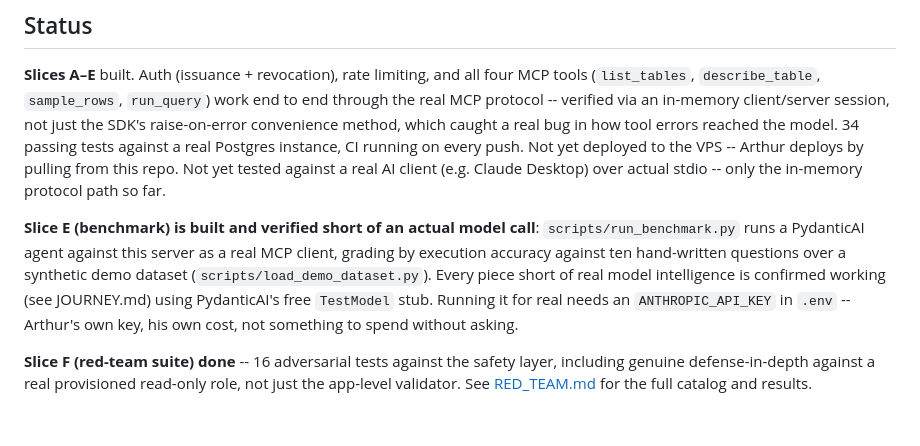
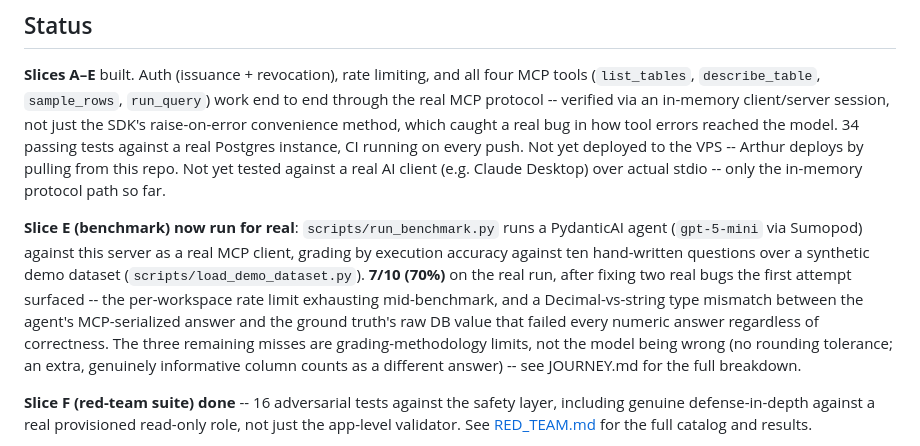
Before and after one commit to NabilRobert/MCP-backbone, a Markdown page: README.md, the part around the change. GitHub-like rendering; blank space fills up the shorter version.

```diff
--- a/README.md
+++ b/README.md
@@ -43,15 +43,19 @@ on every push. Not yet deployed to the VPS -- Arthur deploys by pulling
 from this repo. Not yet tested against a real AI client (e.g. Claude
 Desktop) over actual stdio -- only the in-memory protocol path so far.
 
-**Slice E (benchmark) is built and verified short of an actual model
-call**: `scripts/run_benchmark.py` runs a PydanticAI agent against this
-server as a real MCP client, grading by execution accuracy against ten
+**Slice E (benchmark) now run for real**: `scripts/run_benchmark.py`
+runs a PydanticAI agent (`gpt-5-mini` via Sumopod) against this server
+as a real MCP client, grading by execution accuracy against ten
 hand-written questions over a synthetic demo dataset
-(`scripts/load_demo_dataset.py`). Every piece short of real model
-intelligence is confirmed working (see JOURNEY.md) using PydanticAI's
-free `TestModel` stub. Running it for real needs an `ANTHROPIC_API_KEY`
-in `.env` -- Arthur's own key, his own cost, not something to spend
-without asking.
+(`scripts/load_demo_dataset.py`). **7/10 (70%)** on the real run, after
+fixing two real bugs the first attempt surfaced -- the per-workspace
+rate limit exhausting mid-benchmark, and a Decimal-vs-string type
+mismatch between the agent's MCP-serialized answer and the ground
+truth's raw DB value that failed every numeric answer regardless of
+correctness. The three remaining misses are grading-methodology
+limits, not the model being wrong (no rounding tolerance; an extra,
+genuinely informative column counts as a different answer) -- see
+JOURNEY.md for the full breakdown.
 
 **Slice F (red-team suite) done** -- 16 adversarial tests against the
 safety layer, including genuine defense-in-depth against a real
```
Also changed, not shown: ARCHITECTURE.md (+7 -2 lines), JOURNEY.md (+74 -0 lines).
